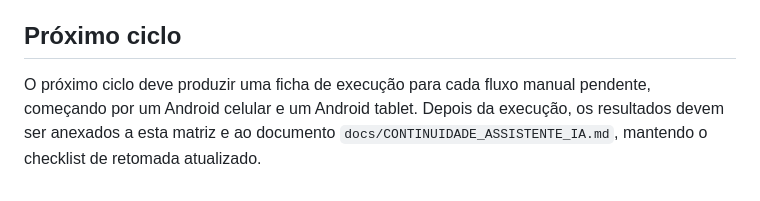
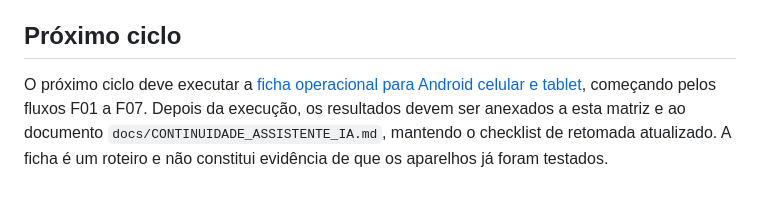
Before and after one commit to falacomigocaa-app/fala-comigo, a Markdown page: docs/MATRIZ_FLUXOS_CRITICOS.md, the part around the change. Drawn GitHub-style.

```diff
--- a/docs/MATRIZ_FLUXOS_CRITICOS.md
+++ b/docs/MATRIZ_FLUXOS_CRITICOS.md
@@ -67,4 +67,4 @@ A versão não deve ser considerada pronta para lançamento amplo enquanto F01,
 
 ## Próximo ciclo
 
-O próximo ciclo deve produzir uma ficha de execução para cada fluxo manual pendente, começando por um Android celular e um Android tablet. Depois da execução, os resultados devem ser anexados a esta matriz e ao documento `docs/CONTINUIDADE_ASSISTENTE_IA.md`, mantendo o checklist de retomada atualizado.
+O próximo ciclo deve executar a [ficha operacional para Android celular e tablet](FICHA_EXECUCAO_MANUAL_FLUXOS_CRITICOS.md), começando pelos fluxos F01 a F07. Depois da execução, os resultados devem ser anexados a esta matriz e ao documento `docs/CONTINUIDADE_ASSISTENTE_IA.md`, mantendo o checklist de retomada atualizado. A ficha é um roteiro e não constitui evidência de que os aparelhos já foram testados.
```
Also changed, not shown: docs/CONTINUIDADE_ASSISTENTE_IA.md (+11 -0 lines), docs/FICHA_EXECUCAO_MANUAL_FLUXOS_CRITICOS.md (added, +89 -0 lines).
